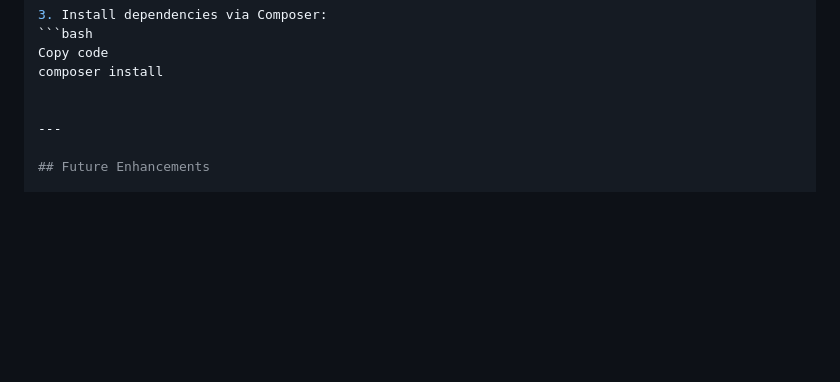
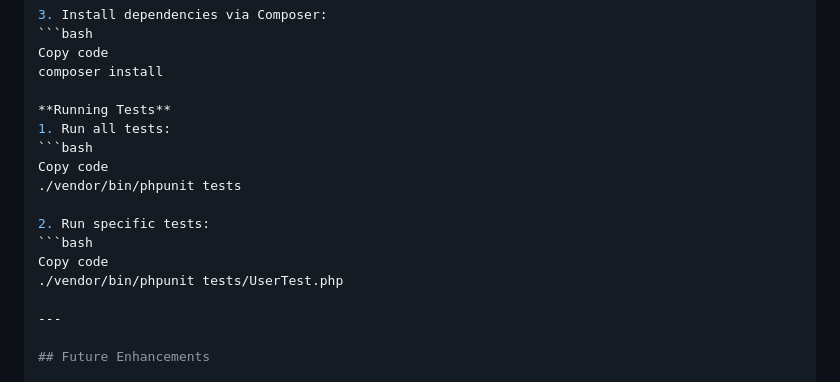
Before and after one commit to nehapatil2/Final_Submission_Software_Engineering_Project, a Markdown page: README.md, the part around the change. Drawn GitHub-style; blank space fills up the shorter version.

````diff
--- a/README.md
+++ b/README.md
@@ -104,6 +104,16 @@ cd Final_Submission_Software_Engineering_Project
 Copy code
 composer install
 
+**Running Tests**
+1. Run all tests:
+```bash
+Copy code
+./vendor/bin/phpunit tests
+
+2. Run specific tests:
+```bash
+Copy code
+./vendor/bin/phpunit tests/UserTest.php
 
 ---
 
````
